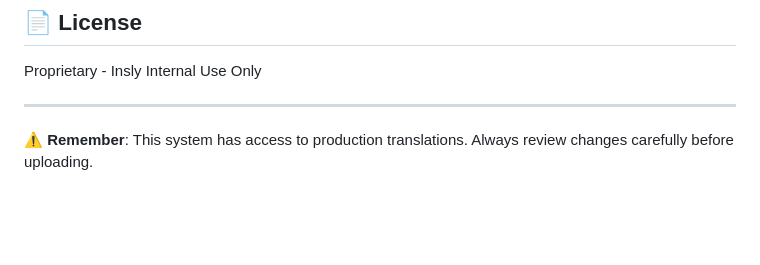
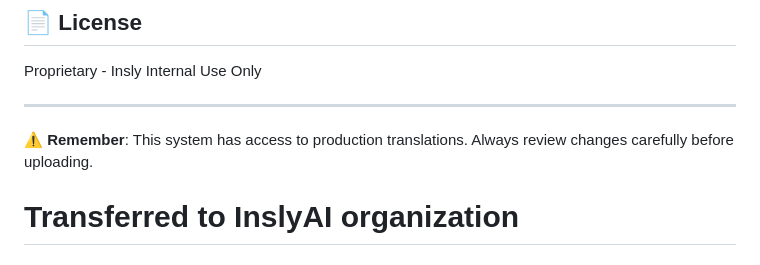
Before and after one commit to Insly/insly-locize-translations, a Markdown page: README.md, the part around the change. Rendered like a GitHub page; blank space fills up the shorter version.

Commit message:
Update README after transfer to InslyAI

```diff
--- a/README.md
+++ b/README.md
@@ -229,3 +229,4 @@ Proprietary - Insly Internal Use Only
 ---
 
 ⚠️ **Remember**: This system has access to production translations. Always review changes carefully before uploading.
+# Transferred to InslyAI organization
```
